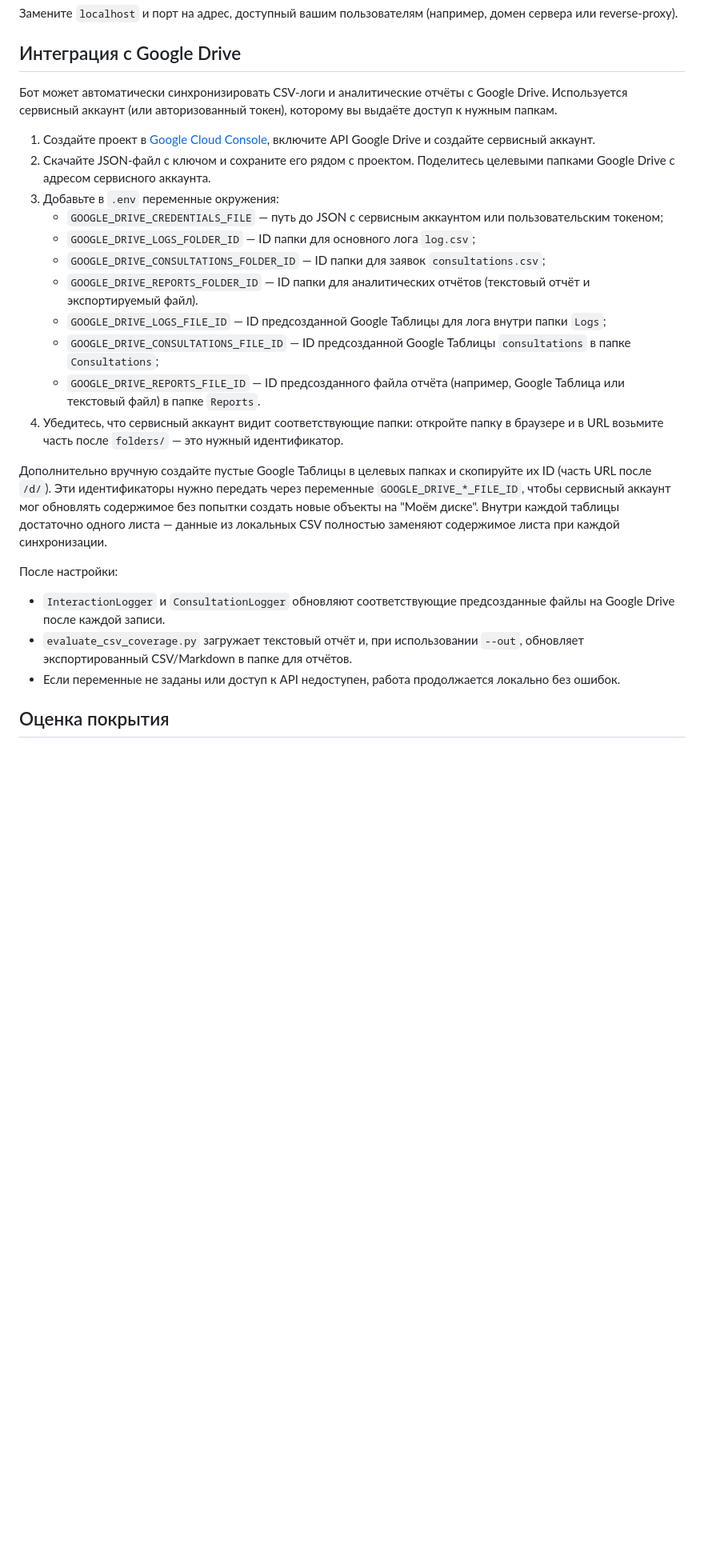
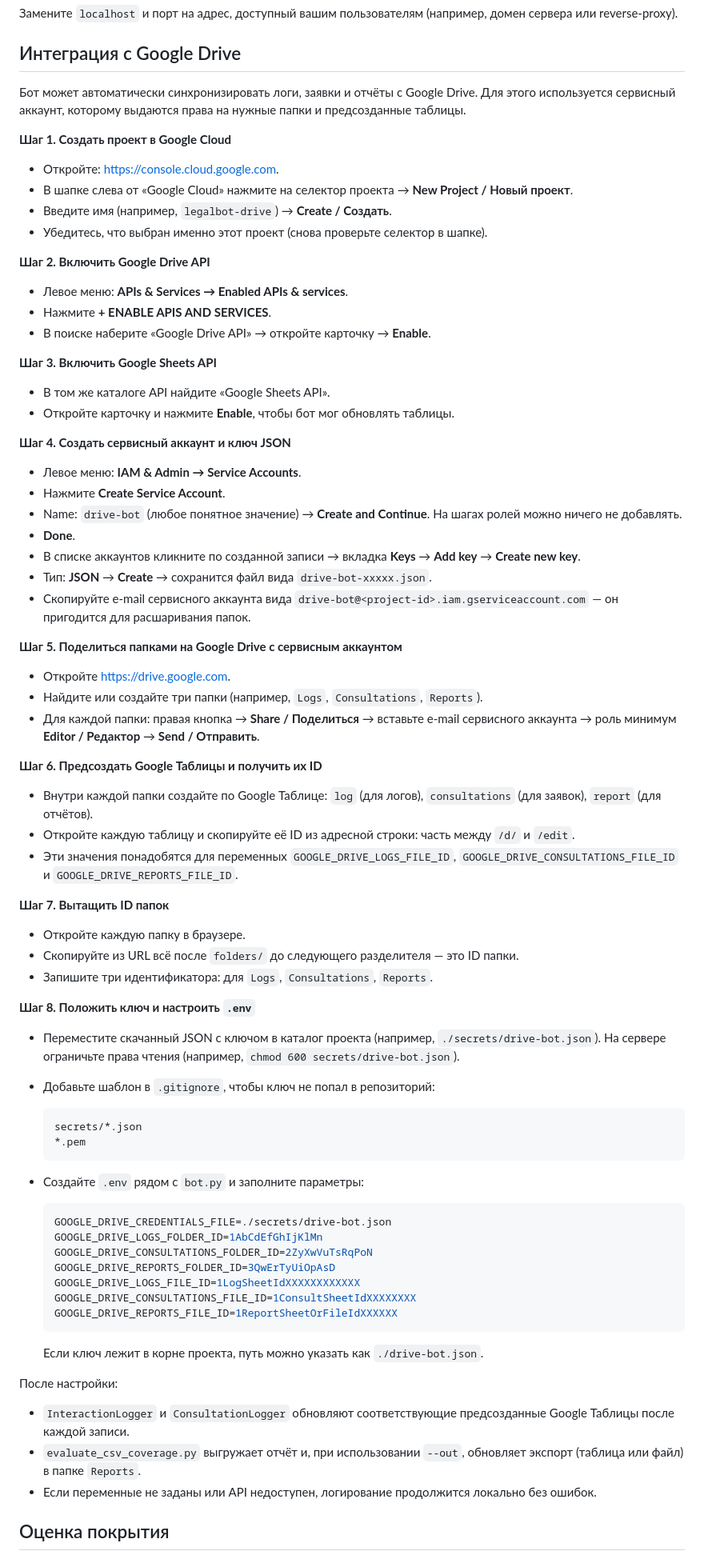
Before and after one commit to sabir116rus/legalbot_realestate_ru, a Markdown page: README.md, the part around the change. Shown at 80% size. GitHub-like rendering; blank space fills up the shorter version.

Commit message:
Document Google Drive setup with Sheets prereqs

````diff
--- a/README.md
+++ b/README.md
@@ -122,27 +122,83 @@ export PRIVACY_POLICY_WEBAPP_URL="http://localhost:8080/privacy-policy"
 
 ## Интеграция с Google Drive
 
-Бот может автоматически синхронизировать CSV‑логи и аналитические отчёты с Google Drive. Используется сервисный аккаунт (или авторизованный токен), которому вы выдаёте доступ к нужным папкам.
+Бот может автоматически синхронизировать логи, заявки и отчёты с Google Drive. Для этого используется сервисный аккаунт, которому выдаются права на нужные папки и предсозданные таблицы.
 
-1. Создайте проект в [Google Cloud Console](https://console.cloud.google.com/), включите API Google Drive и создайте сервисный аккаунт.
-2. Скачайте JSON‑файл с ключом и сохраните его рядом с проектом. Поделитесь целевыми папками Google Drive с адресом сервисного аккаунта.
-3. Добавьте в `.env` переменные окружения:
-   - `GOOGLE_DRIVE_CREDENTIALS_FILE` — путь до JSON с сервисным аккаунтом или пользовательским токеном;
-   - `GOOGLE_DRIVE_LOGS_FOLDER_ID` — ID папки для основного лога `log.csv`;
-   - `GOOGLE_DRIVE_CONSULTATIONS_FOLDER_ID` — ID папки для заявок `consultations.csv`;
-   - `GOOGLE_DRIVE_REPORTS_FOLDER_ID` — ID папки для аналитических отчётов (текстовый отчёт и экспортируемый файл).
-   - `GOOGLE_DRIVE_LOGS_FILE_ID` — ID предсозданной Google Таблицы для лога внутри папки `Logs`;
-   - `GOOGLE_DRIVE_CONSULTATIONS_FILE_ID` — ID предсозданной Google Таблицы `consultations` в папке `Consultations`;
-   - `GOOGLE_DRIVE_REPORTS_FILE_ID` — ID предсозданного файла отчёта (например, Google Таблица или текстовый файл) в папке `Reports`.
-4. Убедитесь, что сервисный аккаунт видит соответствующие папки: откройте папку в браузере и в URL возьмите часть после `folders/` — это нужный идентификатор.
+**Шаг 1. Создать проект в Google Cloud**
 
-Дополнительно вручную создайте пустые Google Таблицы в целевых папках и скопируйте их ID (часть URL после `/d/`). Эти идентификаторы нужно передать через переменные `GOOGLE_DRIVE_*_FILE_ID`, чтобы сервисный аккаунт мог обновлять содержимое без попытки создать новые объекты на "Моём диске". Внутри каждой таблицы достаточно одного листа — данные из локальных CSV полностью заменяют содержимое листа при каждой синхронизации.
+- Откройте: <https://console.cloud.google.com>.
+- В шапке слева от «Google Cloud» нажмите на селектор проекта → **New Project / Новый проект**.
+- Введите имя (например, `legalbot-drive`) → **Create / Создать**.
+- Убедитесь, что выбран именно этот проект (снова проверьте селектор в шапке).
+
+**Шаг 2. Включить Google Drive API**
+
+- Левое меню: **APIs & Services → Enabled APIs & services**.
+- Нажмите **+ ENABLE APIS AND SERVICES**.
+- В поиске наберите «Google Drive API» → откройте карточку → **Enable**.
+
+**Шаг 3. Включить Google Sheets API**
+
+- В том же каталоге API найдите «Google Sheets API».
+- Откройте карточку и нажмите **Enable**, чтобы бот мог обновлять таблицы.
+
+**Шаг 4. Создать сервисный аккаунт и ключ JSON**
+
+- Левое меню: **IAM & Admin → Service Accounts**.
+- Нажмите **Create Service Account**.
+- Name: `drive-bot` (любое понятное значение) → **Create and Continue**. На шагах ролей можно ничего не добавлять.
+- **Done**.
+- В списке аккаунтов кликните по созданной записи → вкладка **Keys** → **Add key** → **Create new key**.
+- Тип: **JSON** → **Create** → сохранится файл вида `drive-bot-xxxxx.json`.
+- Скопируйте e-mail сервисного аккаунта вида `drive-bot@<project-id>.iam.gserviceaccount.com` — он пригодится для расшаривания папок.
+
+**Шаг 5. Поделиться папками на Google Drive с сервисным аккаунтом**
+
+- Откройте <https://drive.google.com>.
+- Найдите или создайте три папки (например, `Logs`, `Consultations`, `Reports`).
+- Для каждой папки: правая кнопка → **Share / Поделиться** → вставьте e-mail сервисного аккаунта → роль минимум **Editor / Редактор** → **Send / Отправить**.
+
+**Шаг 6. Предсоздать Google Таблицы и получить их ID**
+
+- Внутри каждой папки создайте по Google Таблице: `log` (для логов), `consultations` (для заявок), `report` (для отчётов).
+- Откройте каждую таблицу и скопируйте её ID из адресной строки: часть между `/d/` и `/edit`.
+- Эти значения понадобятся для переменных `GOOGLE_DRIVE_LOGS_FILE_ID`, `GOOGLE_DRIVE_CONSULTATIONS_FILE_ID` и `GOOGLE_DRIVE_REPORTS_FILE_ID`.
+
+**Шаг 7. Вытащить ID папок**
+
+- Откройте каждую папку в браузере.
+- Скопируйте из URL всё после `folders/` до следующего разделителя — это ID папки.
+- Запишите три идентификатора: для `Logs`, `Consultations`, `Reports`.
+
+**Шаг 8. Положить ключ и настроить `.env`**
+
+- Переместите скачанный JSON с ключом в каталог проекта (например, `./secrets/drive-bot.json`). На сервере ограничьте права чтения (например, `chmod 600 secrets/drive-bot.json`).
+- Добавьте шаблон в `.gitignore`, чтобы ключ не попал в репозиторий:
+
+  ```
+  secrets/*.json
+  *.pem
+  ```
+
+- Создайте `.env` рядом с `bot.py` и заполните параметры:
+
+  ```env
+  GOOGLE_DRIVE_CREDENTIALS_FILE=./secrets/drive-bot.json
+  GOOGLE_DRIVE_LOGS_FOLDER_ID=1AbCdEfGhIjKlMn
+  GOOGLE_DRIVE_CONSULTATIONS_FOLDER_ID=2ZyXwVuTsRqPoN
+  GOOGLE_DRIVE_REPORTS_FOLDER_ID=3QwErTyUiOpAsD
+  GOOGLE_DRIVE_LOGS_FILE_ID=1LogSheetIdXXXXXXXXXXXX
+  GOOGLE_DRIVE_CONSULTATIONS_FILE_ID=1ConsultSheetIdXXXXXXXX
+  GOOGLE_DRIVE_REPORTS_FILE_ID=1ReportSheetOrFileIdXXXXXX
+  ```
+
+  Если ключ лежит в корне проекта, путь можно указать как `./drive-bot.json`.
 
 После настройки:
 
-- `InteractionLogger` и `ConsultationLogger` обновляют соответствующие предсозданные файлы на Google Drive после каждой записи.
-- `evaluate_csv_coverage.py` загружает текстовый отчёт и, при использовании `--out`, обновляет экспортированный CSV/Markdown в папке для отчётов.
-- Если переменные не заданы или доступ к API недоступен, работа продолжается локально без ошибок.
+- `InteractionLogger` и `ConsultationLogger` обновляют соответствующие предсозданные Google Таблицы после каждой записи.
+- `evaluate_csv_coverage.py` выгружает отчёт и, при использовании `--out`, обновляет экспорт (таблица или файл) в папке `Reports`.
+- Если переменные не заданы или API недоступен, логирование продолжится локально без ошибок.
 
 ## Оценка покрытия
 
````
